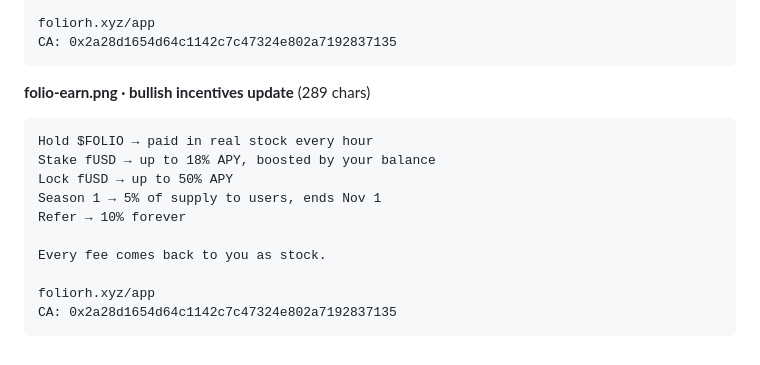
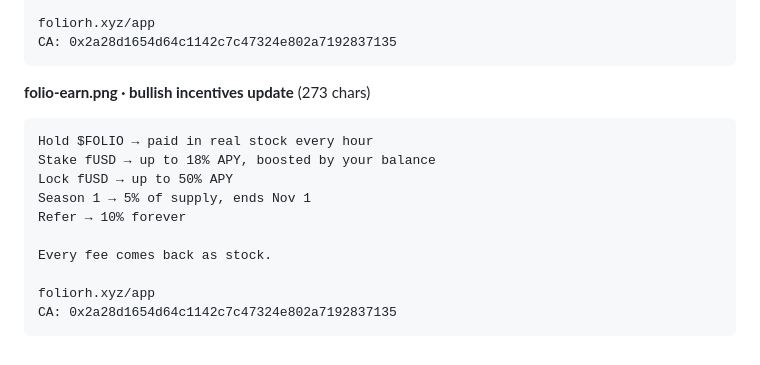
Before and after one commit to PumpLandSOL/folio-rh, a Markdown page: BRAND-KIT.md, the part around the change. GitHub-like rendering.

Commit message:
Trim earn tweet under 280

````diff
--- a/BRAND-KIT.md
+++ b/BRAND-KIT.md
@@ -273,15 +273,15 @@ foliorh.xyz/app
 CA: 0x2a28d1654d64c1142c7c47324e802a7192837135
 ```
 
-**folio-earn.png · bullish incentives update** (289 chars)
+**folio-earn.png · bullish incentives update** (273 chars)
 ```
 Hold $FOLIO → paid in real stock every hour
 Stake fUSD → up to 18% APY, boosted by your balance
 Lock fUSD → up to 50% APY
-Season 1 → 5% of supply to users, ends Nov 1
+Season 1 → 5% of supply, ends Nov 1
 Refer → 10% forever
 
-Every fee comes back to you as stock.
+Every fee comes back as stock.
 
 foliorh.xyz/app
 CA: 0x2a28d1654d64c1142c7c47324e802a7192837135
````
